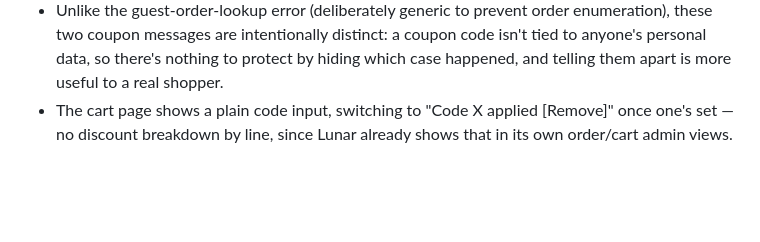
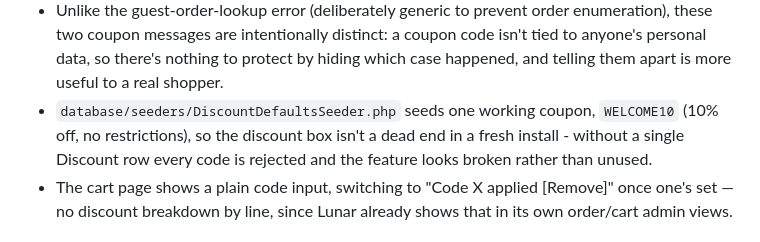
Before and after one commit to xPiston/lunar-starter, a Markdown page: docs/features.md, the part around the change. Rendered like a GitHub page; blank space fills up the shorter version.

```diff
--- a/docs/features.md
+++ b/docs/features.md
@@ -166,6 +166,10 @@ the missing storefront half: a coupon code field.
   coupon code isn't tied to anyone's personal data, so there's nothing to
   protect by hiding which case happened, and telling them apart is more
   useful to a real shopper.
+- `database/seeders/DiscountDefaultsSeeder.php` seeds one working coupon,
+  `WELCOME10` (10% off, no restrictions), so the discount box isn't a dead end
+  in a fresh install - without a single Discount row every code is rejected and
+  the feature looks broken rather than unused.
 - The cart page shows a plain code input, switching to "Code X applied
   [Remove]" once one's set — no discount breakdown by line, since Lunar
   already shows that in its own order/cart admin views.
```
Also changed, not shown: README.md (+8 -4 lines), docs/screenshots/cart.png (added), docs/screenshots/checkout.png (added), docs/screenshots/home-dark.png (added), docs/screenshots/product.png (added), docs/screenshots/storefront.png (added), 3 other files.
